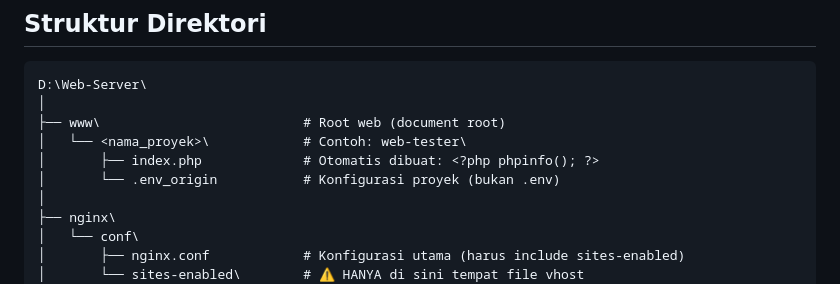
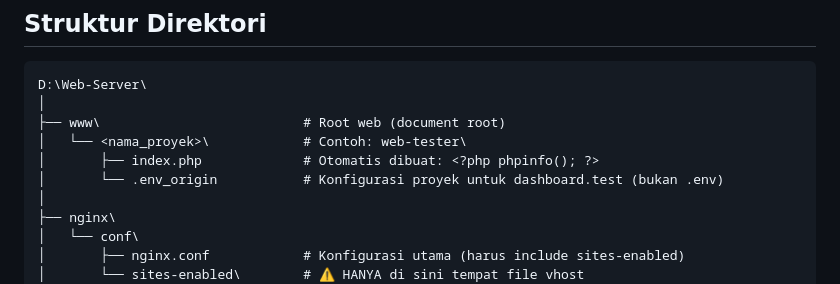
Before and after one commit to amroe2k/nginx-server, a Markdown page: README.md, the part around the change. Drawn GitHub-style.

```diff
--- a/README.md
+++ b/README.md
@@ -152,7 +152,7 @@ D:\Web-Server\
 ├── www\                          # Root web (document root)
 │   └── <nama_proyek>\            # Contoh: web-tester\
 │       ├── index.php             # Otomatis dibuat: <?php phpinfo(); ?>
-│       └── .env_origin           # Konfigurasi proyek (bukan .env)
+│       └── .env_origin           # Konfigurasi proyek untuk dashboard.test (bukan .env)
 │
 ├── nginx\
 │   └── conf\
```
